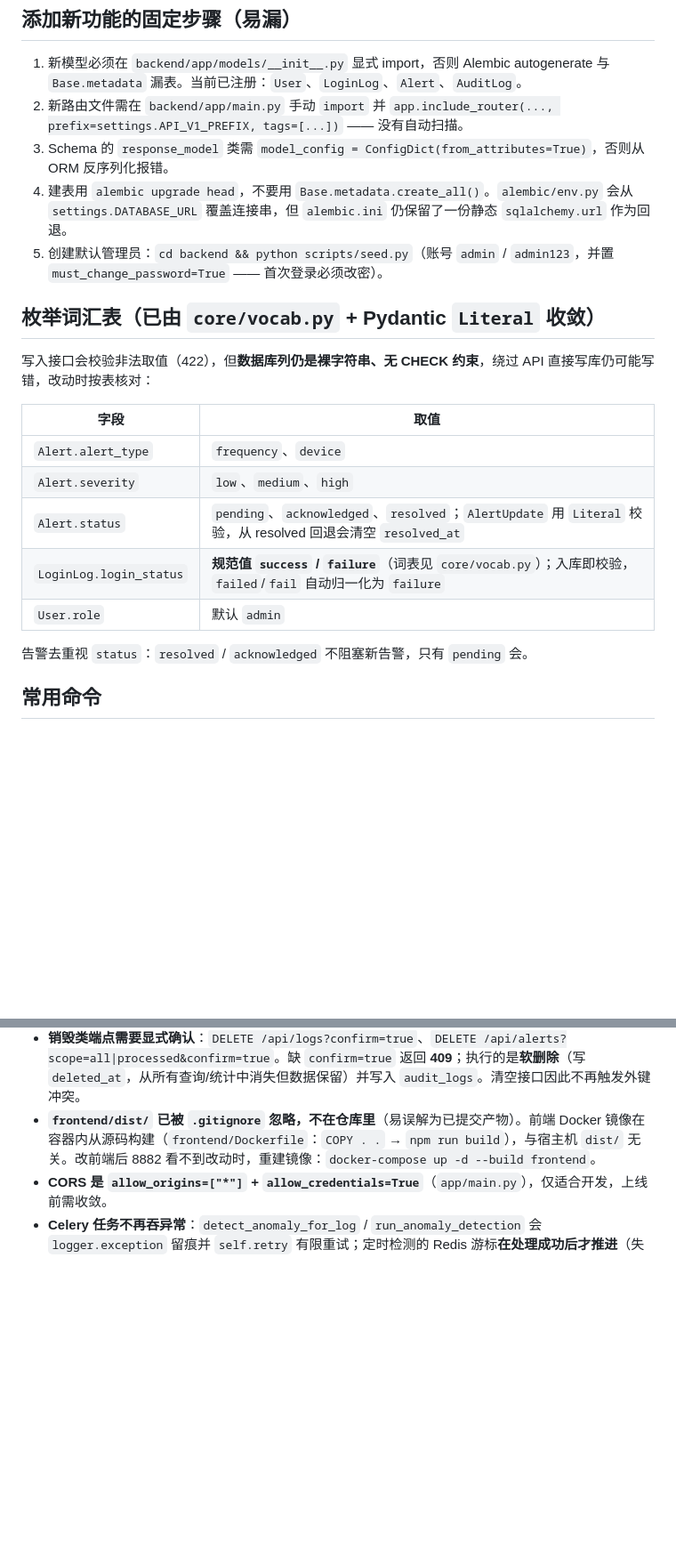
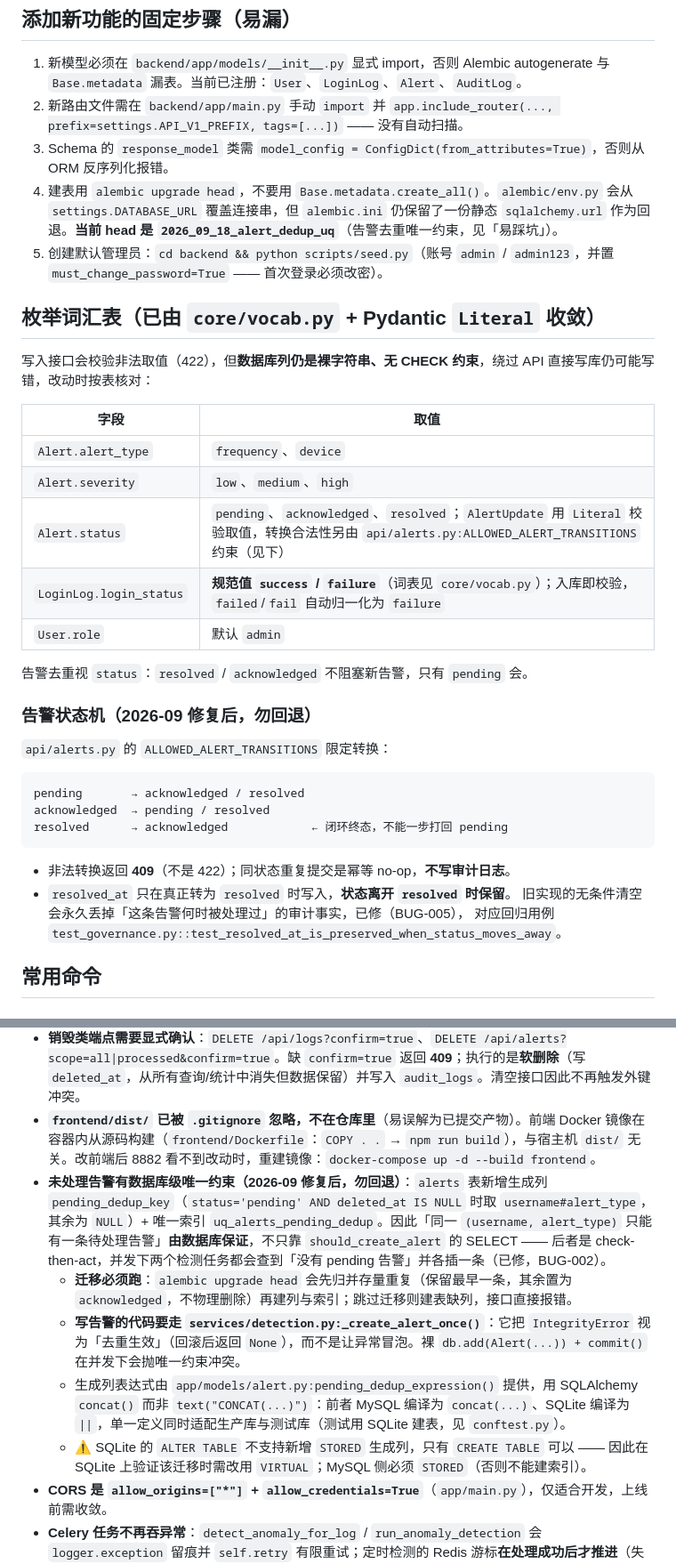
Before and after one commit to feng-y-u/alert-system, a Markdown page: AGENTS.md, 2 parts joined by grey strips. Shown at 89% size. Drawn GitHub-style; blank space fills up the shorter version.

Commit message:
docs: 同步 AGENTS.md 中已被修复改变的 3 处事实
BUG-001~010 修复后，AGENTS.md 有几处陈述不再成立，会让后续改动把缺陷改回去：

1. 告警状态说明：原文写「从 resolved 回退会清空 resolved_at」，这正是 BUG-005
   修掉的行为。改为指向 ALLOWED_ALERT_TRANSITIONS，并新增「告警状态机（勿回退）」
   小节，写清转换矩阵、409 语义、resolved_at 保留规则与对应回归用例。

2. 测试数量：70 → 116，并补齐各文件分布（含新增的 test_bug_fixes 35、
   detection 11、governance 14、stats_consistency 4）。

3. 新增「未处理告警有数据库级唯一约束」的坑：说明生成列 pending_dedup_key +
   唯一索引 uq_alerts_pending_dedup 的作用、迁移会归并存量重复、写告警必须走
   _create_alert_once()，以及生成列表达式为何用 SQLAlchemy concat() 而非
   text("CONCAT(...)")（跨 SQLite/MySQL 方言），附 SQLite 不支持 ALTER 新增
   STORED 列的注意事项。

另在「添加新功能的固定步骤」第 4 条标注当前 alembic head 为
2026_09_18_alert_dedup_uq，避免新环境建表时漏迁移。

````diff
--- a/AGENTS.md
+++ b/AGENTS.md
@@ -70,7 +70,7 @@ SSE 用 query 传 token 不是设计瑕疵：浏览器 `EventSource` 无法附
 1. 新模型必须在 `backend/app/models/__init__.py` 显式 import，否则 Alembic autogenerate 与 `Base.metadata` 漏表。当前已注册：`User`、`LoginLog`、`Alert`、`AuditLog`。
 2. 新路由文件需在 `backend/app/main.py` 手动 `import` 并 `app.include_router(..., prefix=settings.API_V1_PREFIX, tags=[...])` —— 没有自动扫描。
 3. Schema 的 `response_model` 类需 `model_config = ConfigDict(from_attributes=True)`，否则从 ORM 反序列化报错。
-4. 建表用 `alembic upgrade head`，不要用 `Base.metadata.create_all()`。`alembic/env.py` 会从 `settings.DATABASE_URL` 覆盖连接串，但 `alembic.ini` 仍保留了一份静态 `sqlalchemy.url` 作为回退。
+4. 建表用 `alembic upgrade head`，不要用 `Base.metadata.create_all()`。`alembic/env.py` 会从 `settings.DATABASE_URL` 覆盖连接串，但 `alembic.ini` 仍保留了一份静态 `sqlalchemy.url` 作为回退。**当前 head 是 `2026_09_18_alert_dedup_uq`**（告警去重唯一约束，见「易踩坑」）。
 5. 创建默认管理员：`cd backend && python scripts/seed.py`（账号 `admin` / `admin123`，并置 `must_change_password=True` —— 首次登录必须改密）。
 
 ## 枚举词汇表（已由 `core/vocab.py` + Pydantic `Literal` 收敛）
@@ -81,11 +81,26 @@ SSE 用 query 传 token 不是设计瑕疵：浏览器 `EventSource` 无法附
 |---|---|
 | `Alert.alert_type` | `frequency`、`device` |
 | `Alert.severity` | `low`、`medium`、`high` |
-| `Alert.status` | `pending`、`acknowledged`、`resolved`；`AlertUpdate` 用 `Literal` 校验，从 resolved 回退会清空 `resolved_at` |
+| `Alert.status` | `pending`、`acknowledged`、`resolved`；`AlertUpdate` 用 `Literal` 校验取值，转换合法性另由 `api/alerts.py:ALLOWED_ALERT_TRANSITIONS` 约束（见下） |
 | `LoginLog.login_status` | **规范值 `success` / `failure`**（词表见 `core/vocab.py`）；入库即校验，`failed`/`fail` 自动归一化为 `failure` |
 | `User.role` | 默认 `admin` |
 
 告警去重视 `status`：`resolved` / `acknowledged` 不阻塞新告警，只有 `pending` 会。
+
+### 告警状态机（2026-09 修复后，勿回退）
+
+`api/alerts.py` 的 `ALLOWED_ALERT_TRANSITIONS` 限定转换：
+
+```
+pending       → acknowledged / resolved
+acknowledged  → pending / resolved
+resolved      → acknowledged            ← 闭环终态，不能一步打回 pending
+```
+
+- 非法转换返回 **409**（不是 422）；同状态重复提交是幂等 no-op，**不写审计日志**。
+- `resolved_at` 只在真正转为 `resolved` 时写入，**状态离开 `resolved` 时保留**。
+  旧实现的无条件清空会永久丢掉「这条告警何时被处理过」的审计事实，已修（BUG-005），
+  对应回归用例 `test_governance.py::test_resolved_at_is_preserved_when_status_moves_away`。
 
 ## 常用命令
 
@@ -168,6 +184,11 @@ pytest tests/test_integration.py::test_xxx -v       # 单用例
 - **`docker-compose up -d` 会拉起全部 6 个服务**，不只是 MySQL + Redis —— 会额外占用 8000 / 8882 端口。本地开发只需基础设施时用 `docker-compose up -d mysql redis`。
 - **销毁类端点需要显式确认**：`DELETE /api/logs?confirm=true`、`DELETE /api/alerts?scope=all|processed&confirm=true`。缺 `confirm=true` 返回 **409**；执行的是**软删除**（写 `deleted_at`，从所有查询/统计中消失但数据保留）并写入 `audit_logs`。清空接口因此不再触发外键冲突。
 - **`frontend/dist/` 已被 `.gitignore` 忽略，不在仓库里**（易误解为已提交产物）。前端 Docker 镜像在容器内从源码构建（`frontend/Dockerfile`：`COPY . .` → `npm run build`），与宿主机 `dist/` 无关。改前端后 8882 看不到改动时，重建镜像：`docker-compose up -d --build frontend`。
+- **未处理告警有数据库级唯一约束（2026-09 修复后，勿回退）**：`alerts` 表新增生成列 `pending_dedup_key`（`status='pending' AND deleted_at IS NULL` 时取 `username#alert_type`，其余为 `NULL`）+ 唯一索引 `uq_alerts_pending_dedup`。因此「同一 `(username, alert_type)` 只能有一条待处理告警」**由数据库保证**，不只靠 `should_create_alert` 的 SELECT —— 后者是 check-then-act，并发下两个检测任务都会查到「没有 pending 告警」并各插一条（已修，BUG-002）。
+  - **迁移必须跑**：`alembic upgrade head` 会先归并存量重复（保留最早一条，其余置为 `acknowledged`，不物理删除）再建列与索引；跳过迁移则建表缺列，接口直接报错。
+  - **写告警的代码要走 `services/detection.py:_create_alert_once()`**：它把 `IntegrityError` 视为「去重生效」（回滚后返回 `None`），而不是让异常冒泡。裸 `db.add(Alert(...)) + commit()` 在并发下会抛唯一约束冲突。
+  - 生成列表达式由 `app/models/alert.py:pending_dedup_expression()` 提供，用 SQLAlchemy `concat()` 而非 `text("CONCAT(...)")`：前者 MySQL 编译为 `concat(...)`、SQLite 编译为 `||`，单一定义同时适配生产库与测试库（测试用 SQLite 建表，见 `conftest.py`）。
+  - ⚠️ SQLite 的 `ALTER TABLE` 不支持新增 `STORED` 生成列，只有 `CREATE TABLE` 可以 —— 因此在 SQLite 上验证该迁移时需改用 `VIRTUAL`；MySQL 侧必须 `STORED`（否则不能建索引）。
 - **CORS 是 `allow_origins=["*"]` + `allow_credentials=True`**（`app/main.py`），仅适合开发，上线前需收敛。
 - **Celery 任务不再吞异常**：`detect_anomaly_for_log` / `run_anomaly_detection` 会 `logger.exception` 留痕并 `self.retry` 有限重试；定时检测的 Redis 游标**在处理成功后才推进**（失败时保留原游标，下一轮重新覆盖该窗口，避免永久漏检）。
 
````
Also changed, not shown: other parts of AGENTS.md (+2 -1 lines).
